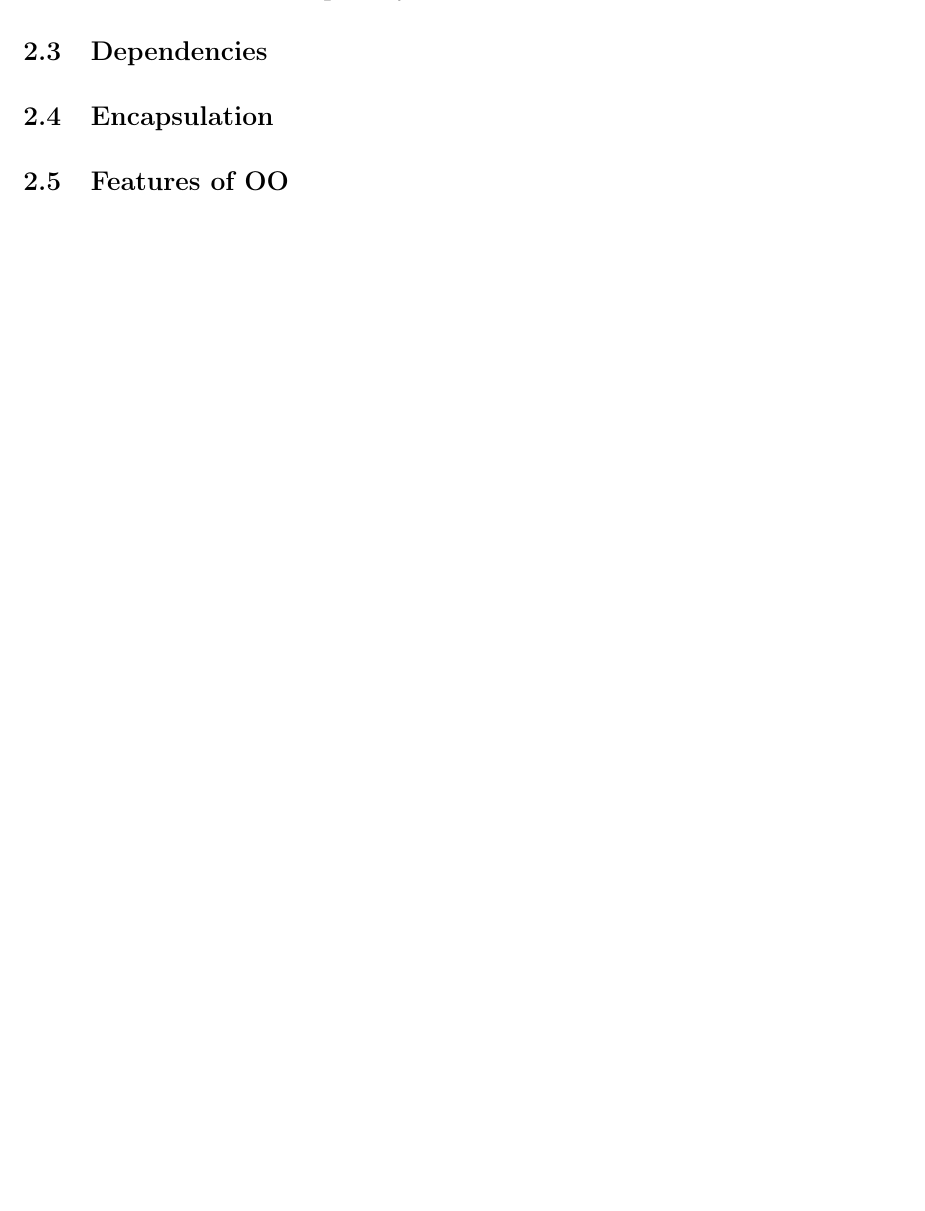
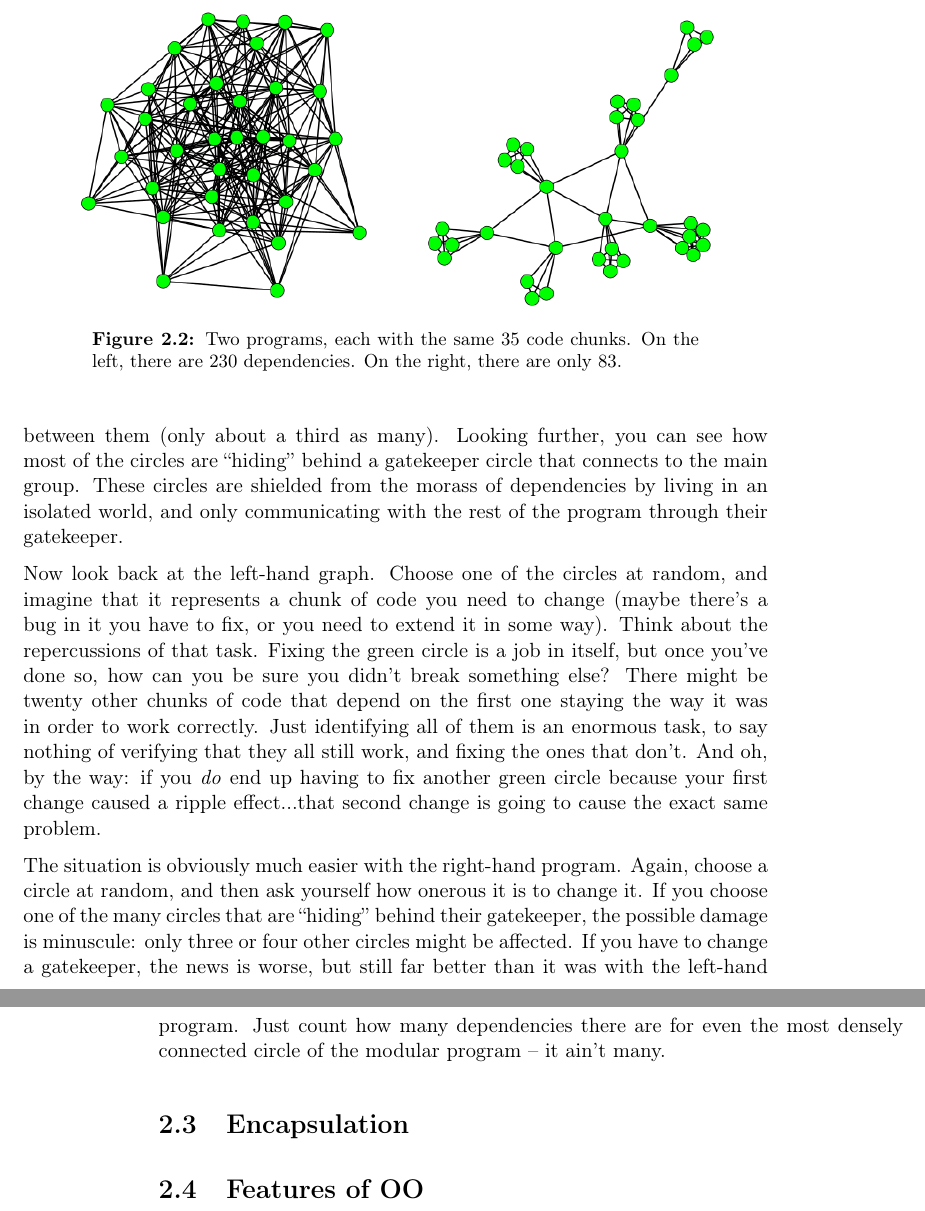
Before and after one commit to divilian/blueprints, a LaTeX thesis (blue.tex, which reads crisis.tex): part of page 26 of 268 before the commit and two parts of pages 28 and 29 of 270 after it, the two joined at a grey line, cut at the place of the change, the shorter picture padded with empty space. Compiled offline with pdfLaTeX.

Commit message:
Finish section 2.2.

```diff
--- a/crisis.tex
+++ b/crisis.tex
@@ -130,2 +137 @@ expectations.
 
-\section{Dependencies}
@@ -131,0 +176,6 @@ expectations.
+\begin{figure}[ht]
+\centering
+\includegraphics[width=0.45\textwidth]{highDependencies.png}
+\includegraphics[width=0.45\textwidth]{lowDependencies.png}
+\caption{Two programs, each with the same 35 code chunks. On the left, there
+are 230 dependencies. On the right, there are only 83.}
@@ -132,3 +200,30 @@ expectations.
+fewer dependencies between them (only about a third as many). Looking further,
+you can see how most of the circles are ``hiding'' behind a gatekeeper circle
+that connects to the main group. These circles are shielded from the morass of
+dependencies by living in an isolated world, and only communicating with the
+rest of the program through their gatekeeper.
+
+Now look back at the left-hand graph. Choose one of the circles at random, and
+imagine that it represents a chunk of code you need to change (maybe there's a
+bug in it you have to fix, or you need to extend it in some way). Think about
+the repercussions of that task. Fixing the green circle is a job in itself,
+but once you've done so, how can you be sure you didn't break something else?
+There might be twenty other chunks of code that depend on the first one
+staying the way it was in order to work correctly. Just identifying all of
+them is an enormous task, to say nothing of verifying that they all still
+work, and fixing the ones that don't. And oh, by the way: if you \textit{do}
+end up having to fix another green circle because your first change caused a
+ripple effect...that second change is going to cause the exact same problem.
+
+The situation is obviously much easier with the right-hand program. Again,
+choose a circle at random, and then ask yourself how onerous it is to change
+it. If you choose one of the many circles that are ``hiding'' behind their
+gatekeeper, the possible damage is minuscule: only three or four other circles
+might be affected. If you have to change a gatekeeper, the news is worse, but
+still far better than it was with the left-hand program. Just count how many
+dependencies there are for even the most densely connected circle of the
+modular program -- it ain't many.
+
 
 \section{Encapsulation}
 
```
Also changed, not shown: complexityCurve.png, highDependencies.png, lowDependencies.png, crisis.tex (71 more changed lines).
